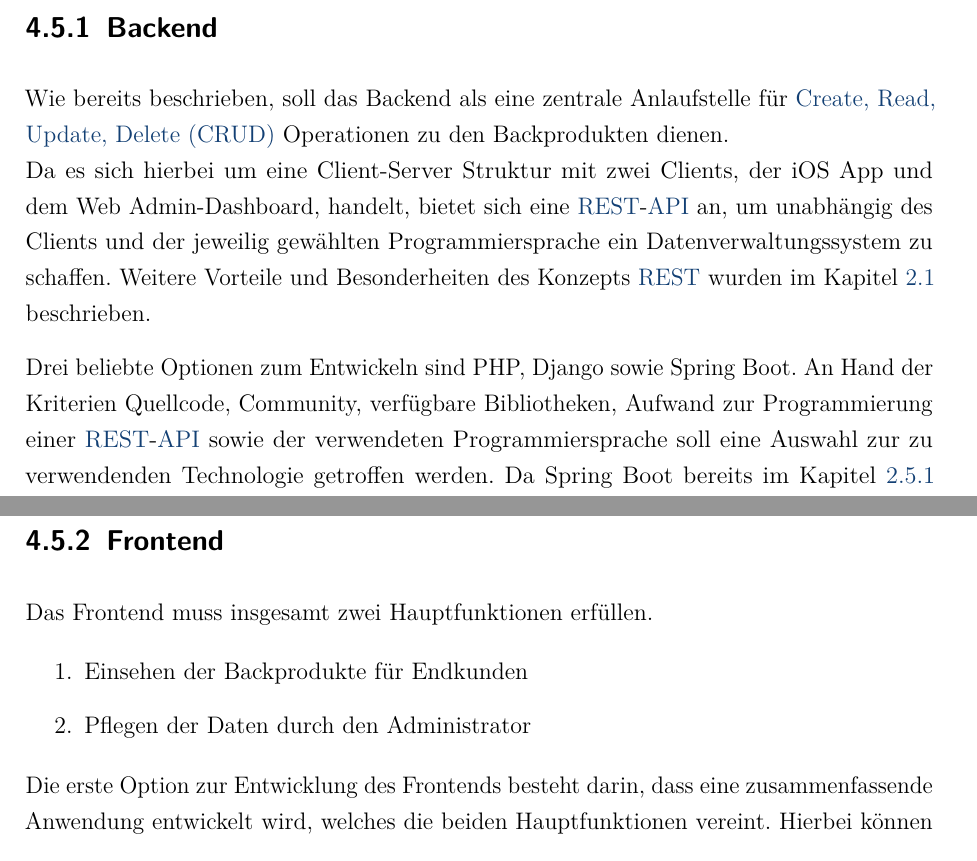
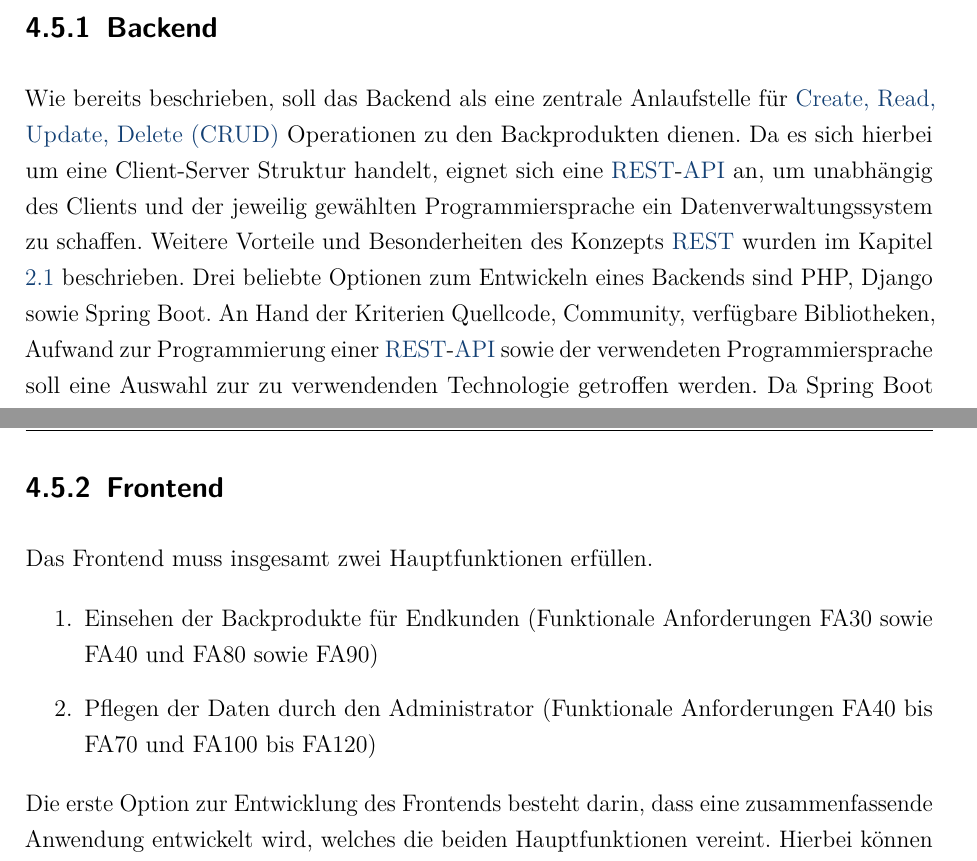
Before and after one commit to gregoryseibert/dhbw-studienarbeit, a LaTeX document (doku/hauptdatei.tex, which reads doku/content/content_04.tex): two parts of pages 32 and 33 of 53, joined at a grey line, cut so that both start at the same text. Compiled offline with pdfLaTeX.

Commit message:
Fix inconsistent content in chapter 4.5

```diff
--- a/doku/content/content_04.tex
+++ b/doku/content/content_04.tex
@@ -88,10 +88,8 @@ Ein Beispiel hierzu ist die Schwachstelle \enquote{Heartbleed} in OpenSSL.
 \subsection{Backend}
 
 Wie bereits beschrieben, soll das Backend als eine zentrale Anlaufstelle für \gls{crud} Operationen zu den Backprodukten dienen.
-\\
-Da es sich hierbei um eine Client-Server Struktur mit zwei Clients, der iOS App und dem Web Admin-Dashboard, handelt, bietet sich eine \gls{rest}-\gls{api} an, um unabhängig des Clients und der jeweilig gewählten Programmiersprache ein Datenverwaltungssystem zu schaffen. Weitere Vorteile und Besonderheiten des Konzepts \gls{rest} wurden im Kapitel \ref{rest} beschrieben.
-
-Drei beliebte Optionen zum Entwickeln sind PHP, Django sowie Spring Boot.
+Da es sich hierbei um eine Client-Server Struktur handelt, eignet sich eine \gls{rest}-\gls{api} an, um unabhängig des Clients und der jeweilig gewählten Programmiersprache ein Datenverwaltungssystem zu schaffen. Weitere Vorteile und Besonderheiten des Konzepts \gls{rest} wurden im Kapitel \ref{rest} beschrieben.
+Drei beliebte Optionen zum Entwickeln eines Backends sind PHP, Django sowie Spring Boot.
 An Hand der Kriterien Quellcode, Community, verfügbare Bibliotheken, Aufwand zur Programmierung einer \gls{rest}-\gls{api} sowie der verwendeten Programmiersprache soll eine Auswahl zur zu verwendenden Technologie getroffen werden. Da Spring Boot bereits im Kapitel \ref{spring-boot} erläutert wurde, wird im Folgenden lediglich PHP und Django erklärt.
 
 PHP ist eine weit verbreitete Open-Source Skriptsprache, welche in der Webprogrammierung bereits seit Jahren ihre Verwendung findet. Im Gegensatz zu Javascript wird PHP durch den Server ausgeführt, so dass HTML für den Benutzer des Webdienstes generiert wird. Hierbei kann der Benutzer den Code des Webdienstes in der Regel, das heißt bei einem korrekt konfigurierten Webserver, nicht einsehen.
@@ -122,8 +120,8 @@ Die Datenbank wird durch das objektrelationale Datenbankmanagementsystem Postgre
 Das Frontend muss insgesamt zwei Hauptfunktionen erfüllen.
 
 \begin{enumerate}
-	\item Einsehen der Backprodukte für Endkunden
-	\item Pflegen der Daten durch den Administrator
+	\item Einsehen der Backprodukte für Endkunden (Funktionale Anforderungen FA30 sowie FA40 und FA80 sowie FA90)
+	\item Pflegen der Daten durch den Administrator (Funktionale Anforderungen FA40 bis FA70 und FA100 bis FA120)
 \end{enumerate}
 
 Die erste Option zur Entwicklung des Frontends besteht darin, dass eine zusammenfassende Anwendung entwickelt wird, welches die beiden Hauptfunktionen vereint. Hierbei können sich die Endkunden die Backprodukte anzeigen lassen und der Administrator, nachdem er sich nach der nichtfunktionalen Anforderung \ref{nfa10} authentifiziert hat, die Daten pflegen. Dies ließe sich mittels einer nativen iOS App realisieren.
```
Also changed, not shown: doku/hauptdatei.pdf.
